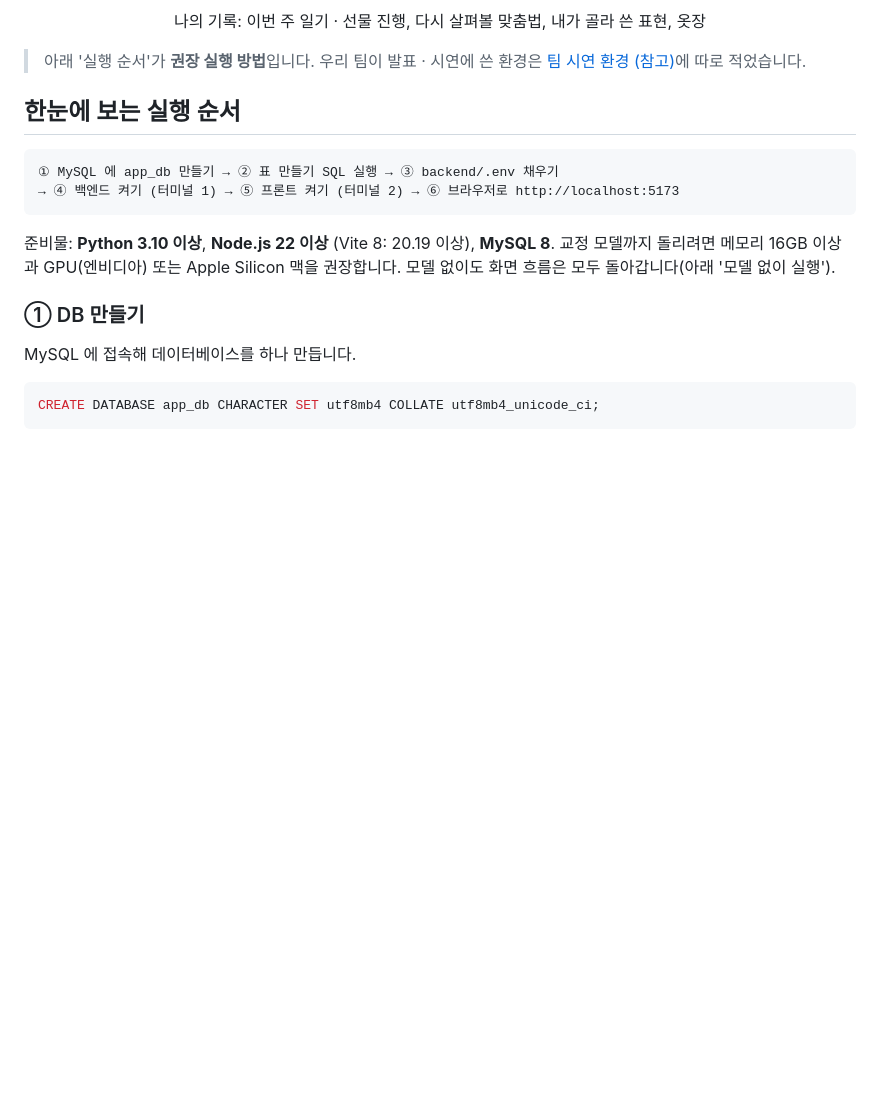
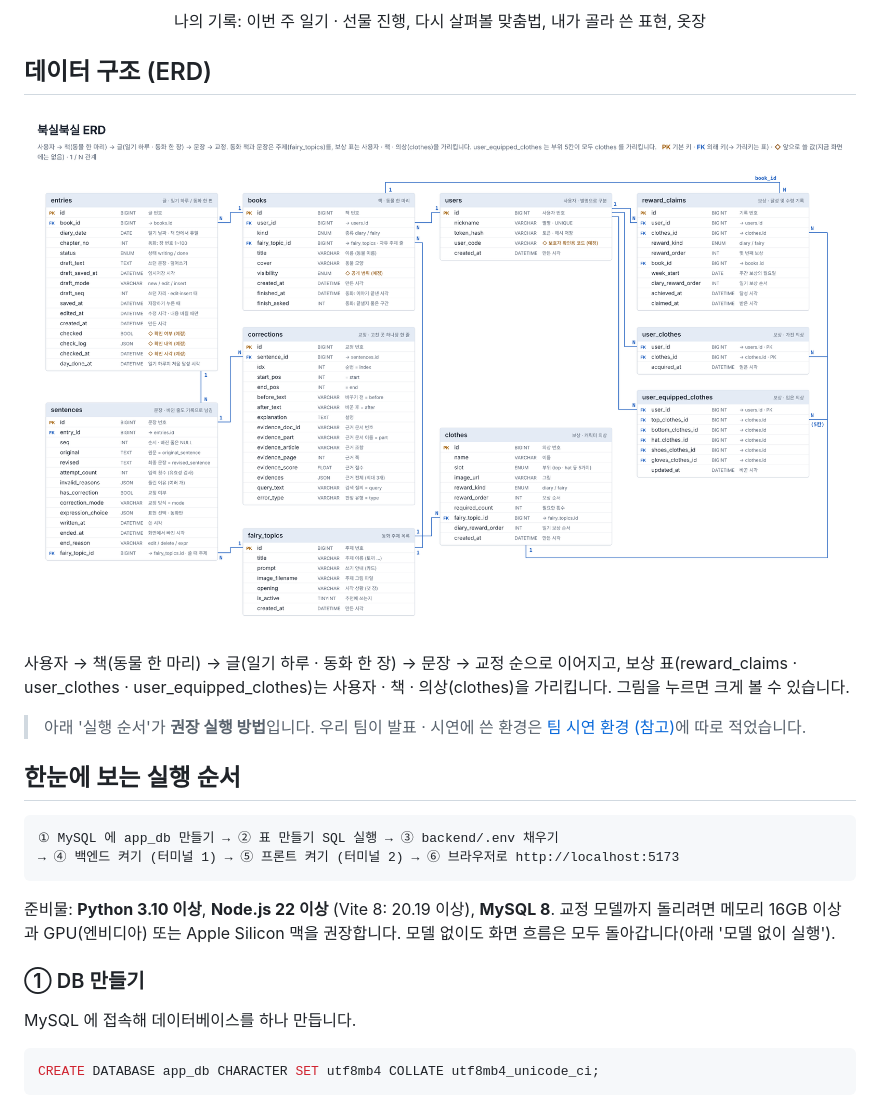
Before and after one commit to shyewons/yeardream_booki_on_n_on, a Markdown page: README.md, the part around the change. Rendered like a GitHub page; pictures changed too: docs/erd.png (added); blank space fills up the shorter version.

Commit message:
readme 내용에 erd 추가

```diff
--- a/README.md
+++ b/README.md
@@ -27,6 +27,12 @@
 
 <p align="center"><img src="docs/screenshots/04-records.jpg" width="640" alt="이번 주 일기 · 선물 · 다시 살펴볼 맞춤법을 보여 주는 나의 기록 화면"></p>
 <p align="center">나의 기록: 이번 주 일기 · 선물 진행, 다시 살펴볼 맞춤법, 내가 골라 쓴 표현, 옷장</p>
+
+## 데이터 구조 (ERD)
+
+<p align="center"><a href="docs/erd.png"><img src="docs/erd.png" width="900" alt="users → books → entries → sentences → corrections 와 동화 주제 · 보상 표의 관계를 보여 주는 ERD"></a></p>
+
+사용자 → 책(동물 한 마리) → 글(일기 하루 · 동화 한 장) → 문장 → 교정 순으로 이어지고, 보상 표(reward_claims · user_clothes · user_equipped_clothes)는 사용자 · 책 · 의상(clothes)을 가리킵니다. 그림을 누르면 크게 볼 수 있습니다.
 
 > 아래 '실행 순서'가 **권장 실행 방법**입니다. 우리 팀이 발표 · 시연에 쓴 환경은 [팀 시연 환경 (참고)](#팀-시연-환경-참고)에 따로 적었습니다.
 
```
